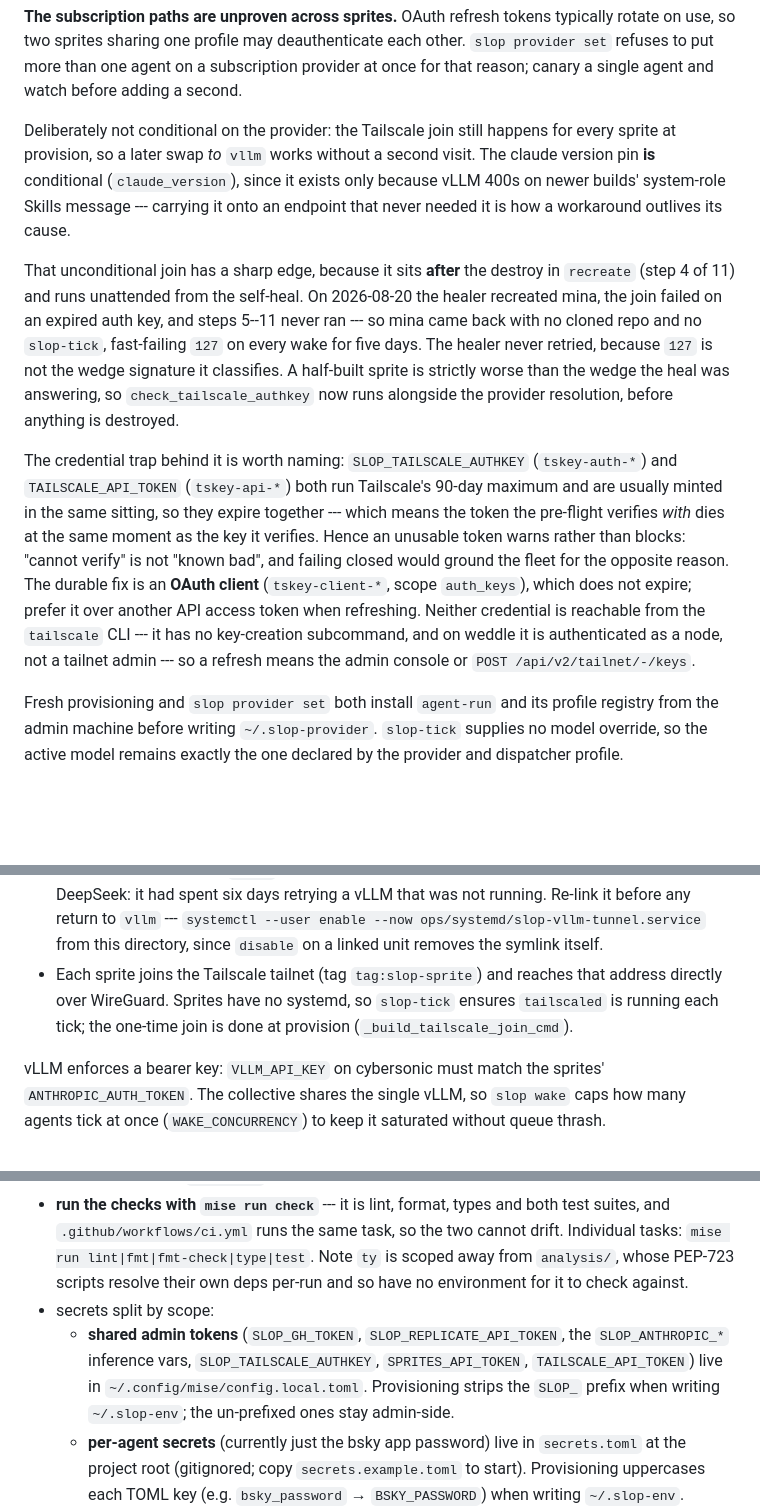
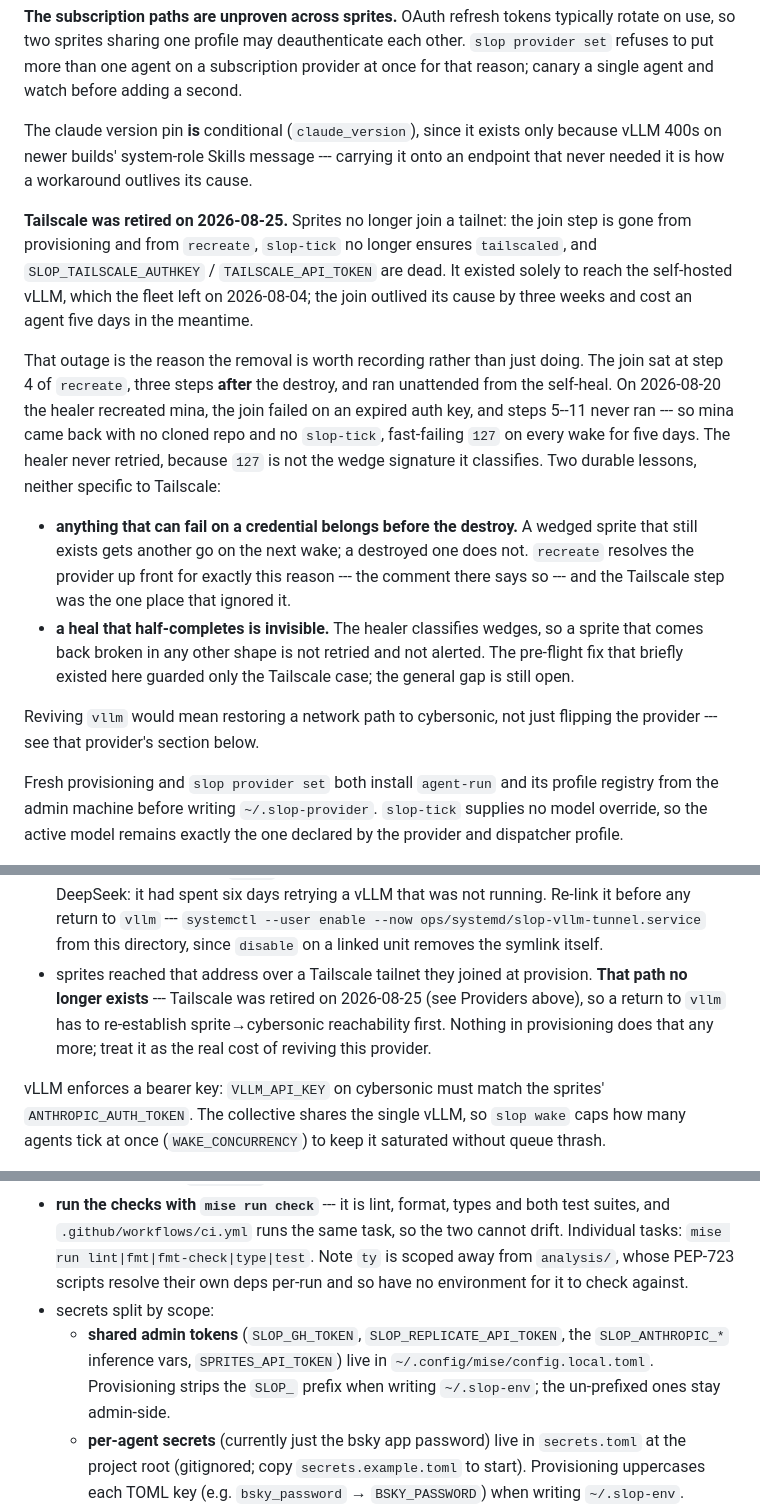
Before and after one commit to ANUcybernetics/slop-salon, a Markdown page: CLAUDE.md, 3 parts joined by grey strips. Drawn GitHub-style; blank space fills up the shorter version.

Commit message:
docs: retire tailscale, and record what the mina outage taught
Two lessons outlive the removal and are not specific to tailscale: anything
that can fail on a credential belongs before the destroy, and a heal that
half-completes is invisible because the healer only classifies wedges. The
second gap is still open.

Also drops the two dead secrets from the runbook and notes that reviving
vllm now needs a network path, not just a provider swap.

Claude-Session: https://claude.ai/code/session_01AvE64ZGYe8CvtiHCBBKvxQ

```diff
--- a/CLAUDE.md
+++ b/CLAUDE.md
@@ -367,35 +367,37 @@ each other. `slop provider set` refuses to put more than one agent on a
 subscription provider at once for that reason; canary a single agent and watch
 before adding a second.
 
-Deliberately not conditional on the provider: the Tailscale join still happens
-for every sprite at provision, so a later swap _to_ `vllm` works without a
-second visit. The claude version pin **is** conditional (`claude_version`),
-since it exists only because vLLM 400s on newer builds' system-role Skills
-message --- carrying it onto an endpoint that never needed it is how a
-workaround outlives its cause.
+The claude version pin **is** conditional (`claude_version`), since it exists
+only because vLLM 400s on newer builds' system-role Skills message --- carrying
+it onto an endpoint that never needed it is how a workaround outlives its cause.
 
-That unconditional join has a sharp edge, because it sits **after** the destroy
-in `recreate` (step 4 of 11) and runs unattended from the self-heal. On
-2026-08-20 the healer recreated mina, the join failed on an expired auth key,
-and steps 5--11 never ran --- so mina came back with no cloned repo and no
-`slop-tick`, fast-failing `127` on every wake for five days. The healer never
-retried, because `127` is not the wedge signature it classifies. A half-built
-sprite is strictly worse than the wedge the heal was answering, so
-`check_tailscale_authkey` now runs alongside the provider resolution, before
-anything is destroyed.
+**Tailscale was retired on 2026-08-25.** Sprites no longer join a tailnet: the
+join step is gone from provisioning and from `recreate`, `slop-tick` no longer
+ensures `tailscaled`, and `SLOP_TAILSCALE_AUTHKEY` / `TAILSCALE_API_TOKEN` are
+dead. It existed solely to reach the self-hosted vLLM, which the fleet left on
+2026-08-04; the join outlived its cause by three weeks and cost an agent five
+days in the meantime.
 
-The credential trap behind it is worth naming: `SLOP_TAILSCALE_AUTHKEY`
-(`tskey-auth-*`) and `TAILSCALE_API_TOKEN` (`tskey-api-*`) both run Tailscale's
-90-day maximum and are usually minted in the same sitting, so they expire
-together --- which means the token the pre-flight verifies *with* dies at the
-same moment as the key it verifies. Hence an unusable token warns rather than
-blocks: "cannot verify" is not "known bad", and failing closed would ground the
-fleet for the opposite reason. The durable fix is an **OAuth client**
-(`tskey-client-*`, scope `auth_keys`), which does not expire; prefer it over
-another API access token when refreshing. Neither credential is reachable from
-the `tailscale` CLI --- it has no key-creation subcommand, and on weddle it is
-authenticated as a node, not a tailnet admin --- so a refresh means the admin
-console or `POST /api/v2/tailnet/-/keys`.
+That outage is the reason the removal is worth recording rather than just doing.
+The join sat at step 4 of `recreate`, three steps **after** the destroy, and ran
+unattended from the self-heal. On 2026-08-20 the healer recreated mina, the join
+failed on an expired auth key, and steps 5--11 never ran --- so mina came back
+with no cloned repo and no `slop-tick`, fast-failing `127` on every wake for
+five days. The healer never retried, because `127` is not the wedge signature it
+classifies. Two durable lessons, neither specific to Tailscale:
+
+- **anything that can fail on a credential belongs before the destroy.** A
+  wedged sprite that still exists gets another go on the next wake; a destroyed
+  one does not. `recreate` resolves the provider up front for exactly this
+  reason --- the comment there says so --- and the Tailscale step was the one
+  place that ignored it.
+- **a heal that half-completes is invisible.** The healer classifies wedges, so
+  a sprite that comes back broken in any other shape is not retried and not
+  alerted. The pre-flight fix that briefly existed here guarded only the
+  Tailscale case; the general gap is still open.
+
+Reviving `vllm` would mean restoring a network path to cybersonic, not just
+flipping the provider --- see that provider's section below.
 
 Fresh provisioning and `slop provider set` both install `agent-run` and its
 profile registry from the admin machine before writing `~/.slop-provider`.
@@ -433,10 +435,11 @@ cybersonic sits behind ANU NAT, so the path runs:
   `vllm` ---
   `systemctl --user enable --now ops/systemd/slop-vllm-tunnel.service` from this
   directory, since `disable` on a linked unit removes the symlink itself.
-- Each sprite joins the Tailscale tailnet (tag `tag:slop-sprite`) and reaches
-  that address directly over WireGuard. Sprites have no systemd, so `slop-tick`
-  ensures `tailscaled` is running each tick; the one-time join is done at
-  provision (`_build_tailscale_join_cmd`).
+- sprites reached that address over a Tailscale tailnet they joined at
+  provision. **That path no longer exists** --- Tailscale was retired on
+  2026-08-25 (see Providers above), so a return to `vllm` has to re-establish
+  sprite→cybersonic reachability first. Nothing in provisioning does that any
+  more; treat it as the real cost of reviving this provider.
 
 vLLM enforces a bearer key: `VLLM_API_KEY` on cybersonic must match the sprites'
 `ANTHROPIC_AUTH_TOKEN`. The collective shares the single vLLM, so `slop wake`
@@ -456,8 +459,7 @@ without queue thrash.
   own deps per-run and so have no environment for it to check against.
 - secrets split by scope:
   - **shared admin tokens** (`SLOP_GH_TOKEN`, `SLOP_REPLICATE_API_TOKEN`, the
-    `SLOP_ANTHROPIC_*` inference vars, `SLOP_TAILSCALE_AUTHKEY`,
-    `SPRITES_API_TOKEN`, `TAILSCALE_API_TOKEN`) live in
+    `SLOP_ANTHROPIC_*` inference vars, `SPRITES_API_TOKEN`) live in
     `~/.config/mise/config.local.toml`. Provisioning strips the `SLOP_` prefix
     when writing `~/.slop-env`; the un-prefixed ones stay admin-side.
   - **per-agent secrets** (currently just the bsky app password) live in
```
Also changed, not shown: docs/runbook.md (+0 -4 lines).
